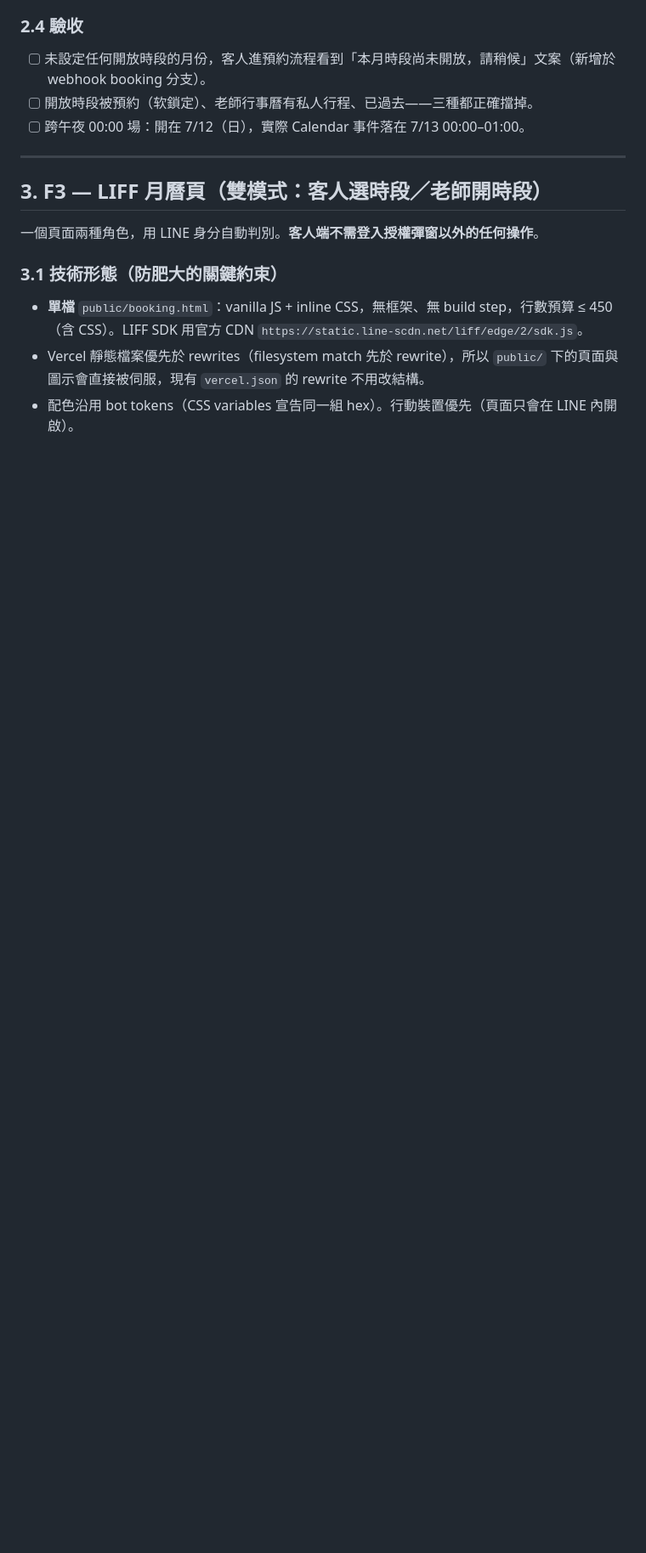
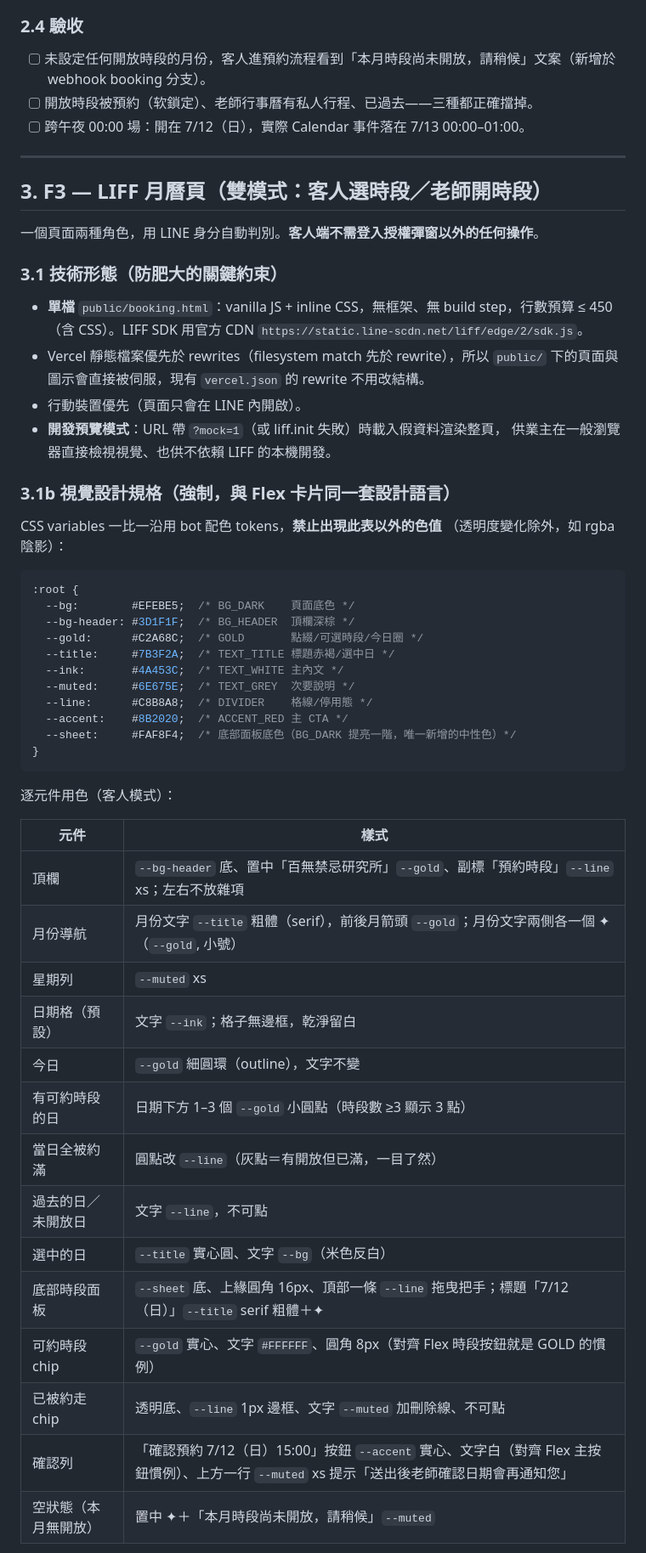
Before and after one commit to trdk07/line-bot-baiwujiji, a Markdown page: SPEC-BOOKING-V2.md, the part around one of its changes. Shown at 85% size. Drawn GitHub-style; blank space fills up the shorter version.

Commit message:
docs: 規格書補上 LIFF 月曆頁的強制視覺設計規格
§3.1b 逐元件指定配色：CSS variables 一比一沿用 bot 的暖土色 tokens
（禁止表外色值），涵蓋月曆格狀態（今日/可約/約滿/過去/選中）、
底部時段面板、chip 三態、老師編輯模式、serif 字體堆疊與動效限制。
另新增 ?mock=1 開發預覽模式與視覺驗收條件（與 Flex 卡片並排比對）。

Co-Authored-By: Claude Fable 5 <noreply@anthropic.com>
Claude-Session: https://claude.ai/code/session_01RaYMpJgMGRBB1RNezDp9kn

````diff
--- a/SPEC-BOOKING-V2.md
+++ b/SPEC-BOOKING-V2.md
@@ -156,4 +156,45 @@ slot_datetime(date_str, time_str) -> datetime  # 含跨午夜換算（00:00 →
 
 - **單檔** `public/booking.html`：vanilla JS + inline CSS，無框架、無 build step，行數預算 ≤ 450（含 CSS）。LIFF SDK 用官方 CDN `https://static.line-scdn.net/liff/edge/2/sdk.js`。
 - Vercel 靜態檔案優先於 rewrites（filesystem match 先於 rewrite），所以 `public/` 下的頁面與圖示會直接被伺服，現有 `vercel.json` 的 rewrite 不用改結構。
-- 配色沿用 bot tokens（CSS variables 宣告同一組 hex）。行動裝置優先（頁面只會在 LINE 內開啟）。
+- 行動裝置優先（頁面只會在 LINE 內開啟）。
+- **開發預覽模式**：URL 帶 `?mock=1`（或 liff.init 失敗）時載入假資料渲染整頁，
+  供業主在一般瀏覽器直接檢視視覺、也供不依賴 LIFF 的本機開發。
+
+### 3.1b 視覺設計規格（強制，與 Flex 卡片同一套設計語言）
+
+CSS variables 一比一沿用 bot 配色 tokens，**禁止出現此表以外的色值**
+（透明度變化除外，如 rgba 陰影）：
+
+```css
+:root {
+  --bg:        #EFEBE5;  /* BG_DARK    頁面底色 */
+  --bg-header: #3D1F1F;  /* BG_HEADER  頂欄深棕 */
+  --gold:      #C2A68C;  /* GOLD       點綴/可選時段/今日圈 */
+  --title:     #7B3F2A;  /* TEXT_TITLE 標題赤褐/選中日 */
+  --ink:       #4A453C;  /* TEXT_WHITE 主內文 */
+  --muted:     #6E675E;  /* TEXT_GREY  次要說明 */
+  --line:      #C8B8A8;  /* DIVIDER    格線/停用態 */
+  --accent:    #8B2020;  /* ACCENT_RED 主 CTA */
+  --sheet:     #FAF8F4;  /* 底部面板底色（BG_DARK 提亮一階，唯一新增的中性色）*/
+}
+```
+
+逐元件用色（客人模式）：
+
+| 元件 | 樣式 |
+|---|---|
+| 頂欄 | `--bg-header` 底、置中「百無禁忌研究所」`--gold`、副標「預約時段」`--line` xs；左右不放雜項 |
+| 月份導航 | 月份文字 `--title` 粗體（serif），前後月箭頭 `--gold`；月份文字兩側各一個 ✦（`--gold`, 小號） |
+| 星期列 | `--muted` xs |
+| 日期格（預設） | 文字 `--ink`；格子無邊框，乾淨留白 |
+| 今日 | `--gold` 細圓環（outline），文字不變 |
+| 有可約時段的日 | 日期下方 1–3 個 `--gold` 小圓點（時段數 ≥3 顯示 3 點） |
+| 當日全被約滿 | 圓點改 `--line`（灰點＝有開放但已滿，一目了然） |
+| 過去的日／未開放日 | 文字 `--line`，不可點 |
+| 選中的日 | `--title` 實心圓、文字 `--bg`（米色反白） |
+| 底部時段面板 | `--sheet` 底、上緣圓角 16px、頂部一條 `--line` 拖曳把手；標題「7/12（日）」`--title` serif 粗體＋✦ |
+| 可約時段 chip | `--gold` 實心、文字 `#FFFFFF`、圓角 8px（對齊 Flex 時段按鈕就是 GOLD 的慣例） |
+| 已被約走 chip | 透明底、`--line` 1px 邊框、文字 `--muted` 加刪除線、不可點 |
+| 確認列 | 「確認預約 7/12（日）15:00」按鈕 `--accent` 實心、文字白（對齊 Flex 主按鈕慣例）、上方一行 `--muted` xs 提示「送出後老師確認日期會再通知您」 |
+| 空狀態（本月無開放） | 置中 ✦＋「本月時段尚未開放，請稍候」`--muted` |
+
````
Also changed, not shown: other parts of SPEC-BOOKING-V2.md (+22 -0 lines).
